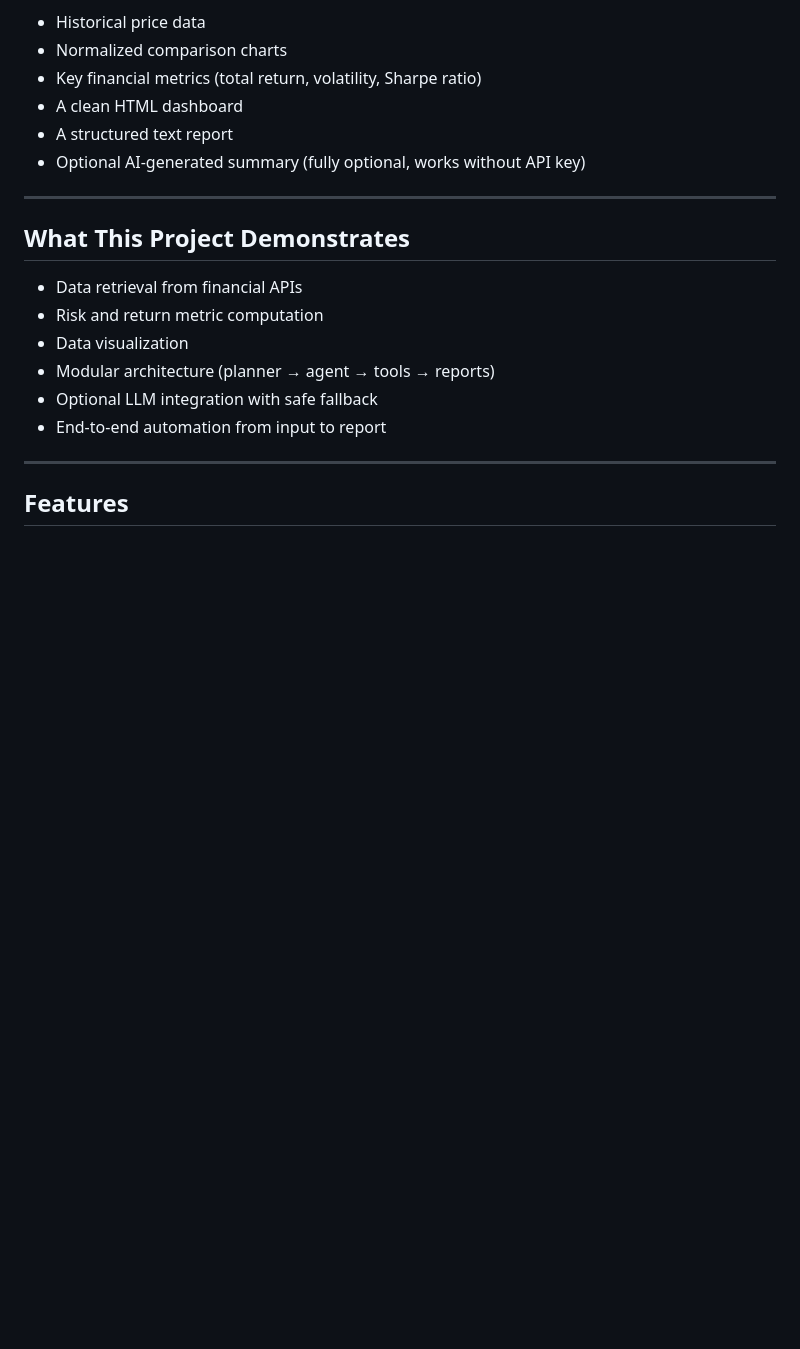
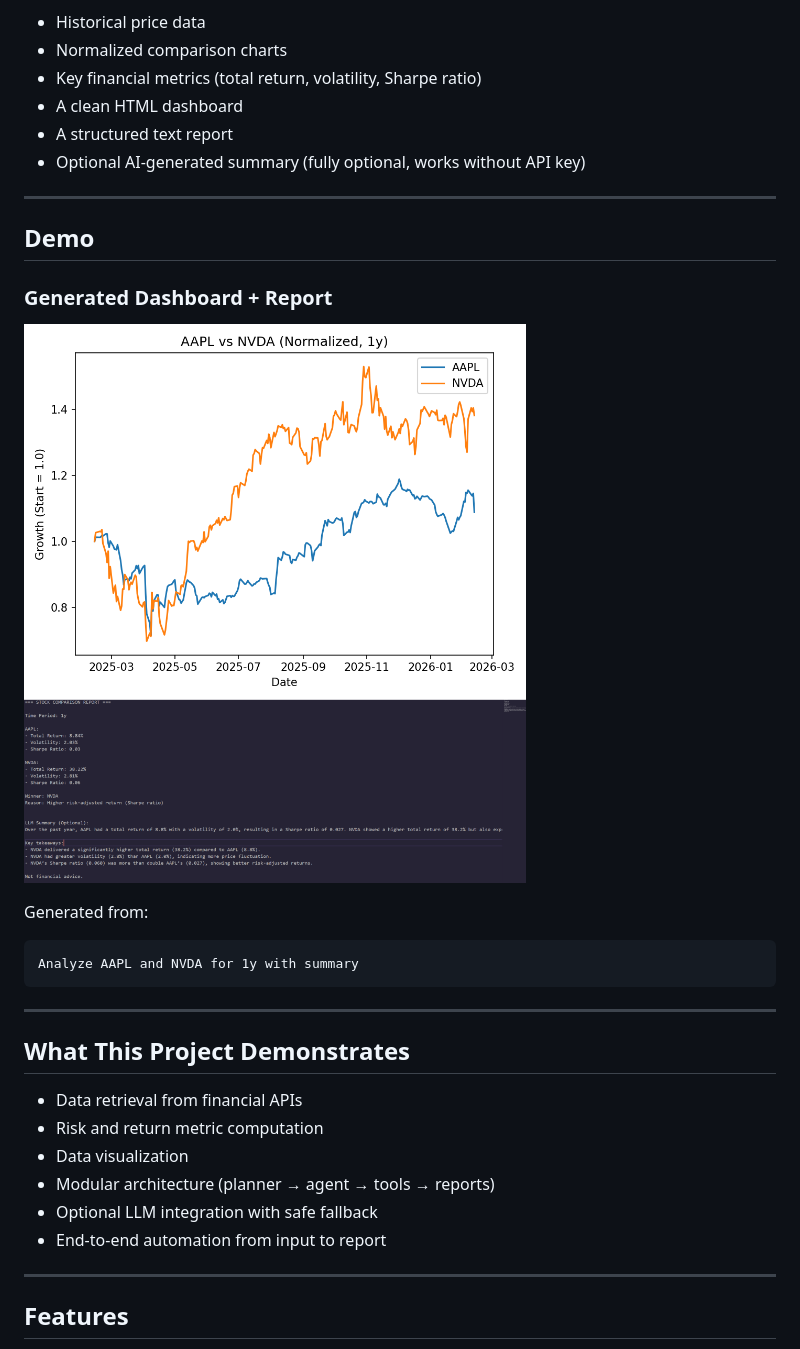
Before and after one commit to TheAliAmir28/finance-agent-workflow, a Markdown page: README.md, the part around the change. Drawn GitHub-style; blank space fills up the shorter version.

Commit message:
Add demo section to README with dashboard example
Added demo section with dashboard report and example command.

````diff
--- a/README.md
+++ b/README.md
@@ -13,6 +13,20 @@ And automatically generates:
 - A clean HTML dashboard
 - A structured text report
 - Optional AI-generated summary (fully optional, works without API key)
+
+---
+
+## Demo
+
+### Generated Dashboard + Report
+
+![Dashboard Demo](assets/dashboard-demo.png)
+
+Generated from:
+
+```
+Analyze AAPL and NVDA for 1y with summary
+```
 
 ---
 
````
